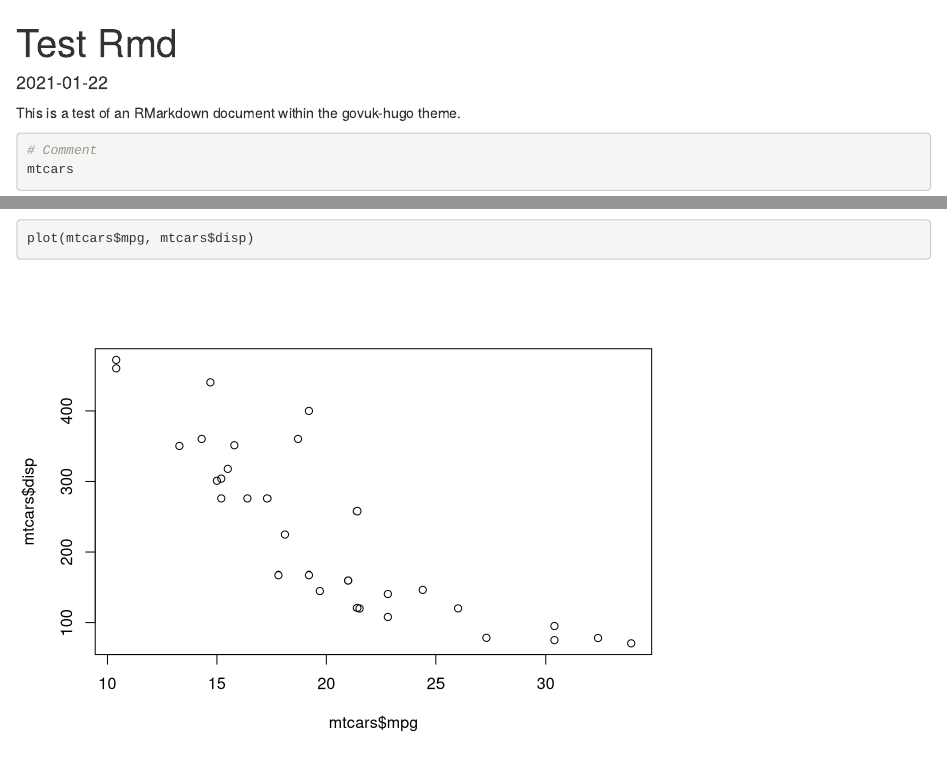
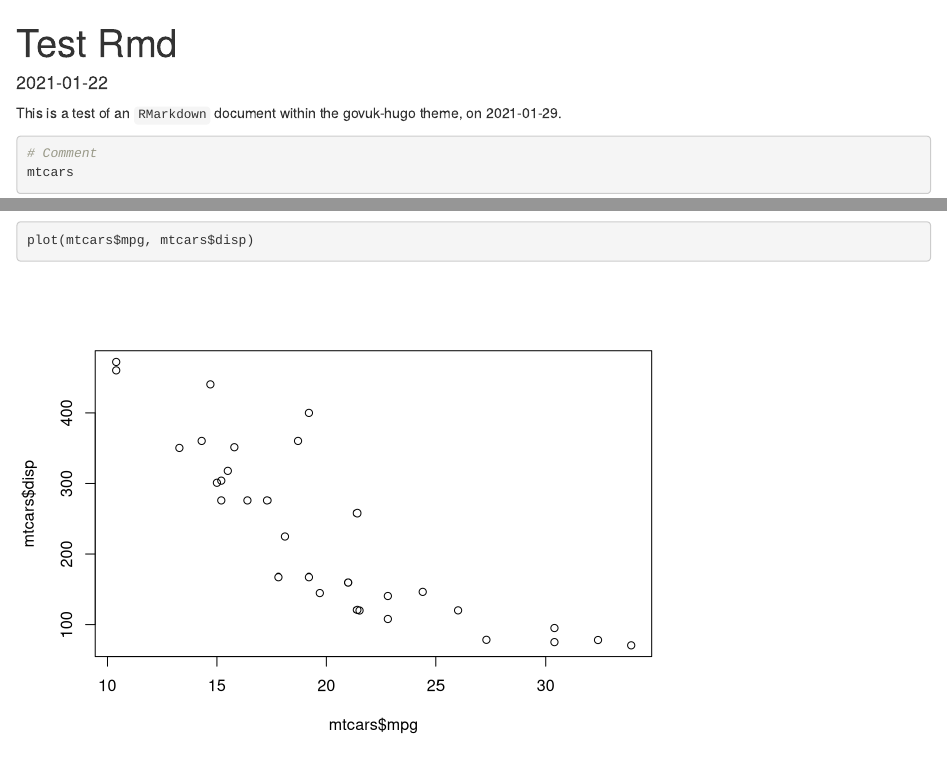
Before and after one commit to co-analysis/govuk-hugo-demo, an R Markdown document (R/Rmd/testR.Rmd): the page in a window 1100 px wide, from its top, and a second part further down, joined at a grey line. Rendered offline with R 4.5, knitr and Pandoc, with nearby package versions; some code elsewhere in the file could not run offline.

Commit message:
Update Rmd

````diff
--- a/R/Rmd/testR.Rmd
+++ b/R/Rmd/testR.Rmd
@@ -4,7 +4,7 @@ date: 2021-01-22
 section: section
 ---
 
-This is a test of an RMarkdown document within the govuk-hugo theme.
+This is a test of an `RMarkdown` document within the govuk-hugo theme, on `r Sys.Date()`.
 
 ```{r}
 # Comment
````
